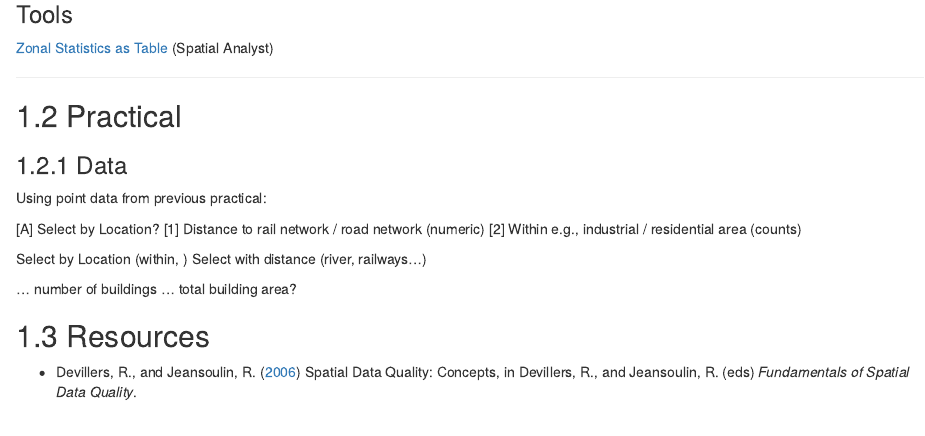
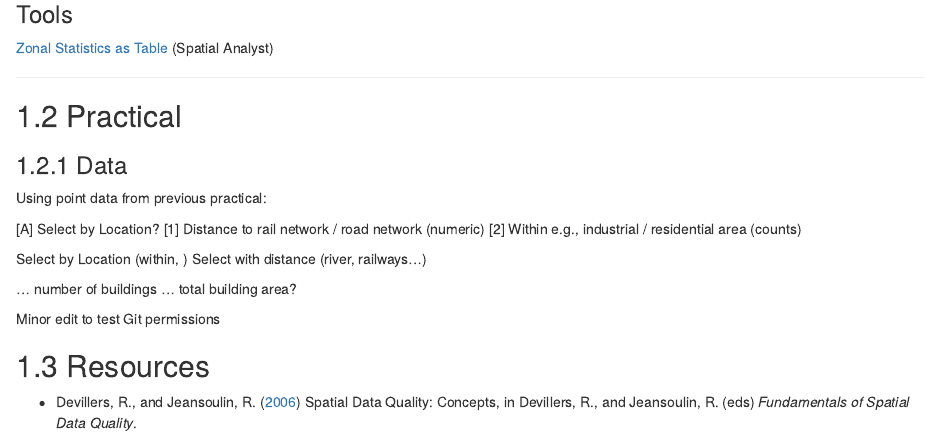
Before and after one commit to matt-tomkins/introduction-to-gis, an R Markdown document (04-Spatial-Queries.Rmd): the page in a window 1100 px wide, from 590 px down. Rendered offline with R 4.5, knitr and Pandoc, with nearby package versions; drawn as R Markdown's standard HTML page in place of the format the file asks for.

Commit message:
Minor edit to Spatial Queries to test git permissions

```diff
--- a/04-Spatial-Queries.Rmd
+++ b/04-Spatial-Queries.Rmd
@@ -42,6 +42,8 @@ Select with distance (river, railways...)
 ... number of buildings
 ... total building area?
 
+Minor edit to test Git permissions
+
 ## Resources
 
 - Devillers, R., and Jeansoulin, R. ([2006](https://doi.org/10.1002/9780470612156.ch2)) Spatial Data Quality: Concepts, in Devillers, R., and Jeansoulin, R. (eds) *Fundamentals of Spatial Data Quality*.
```
